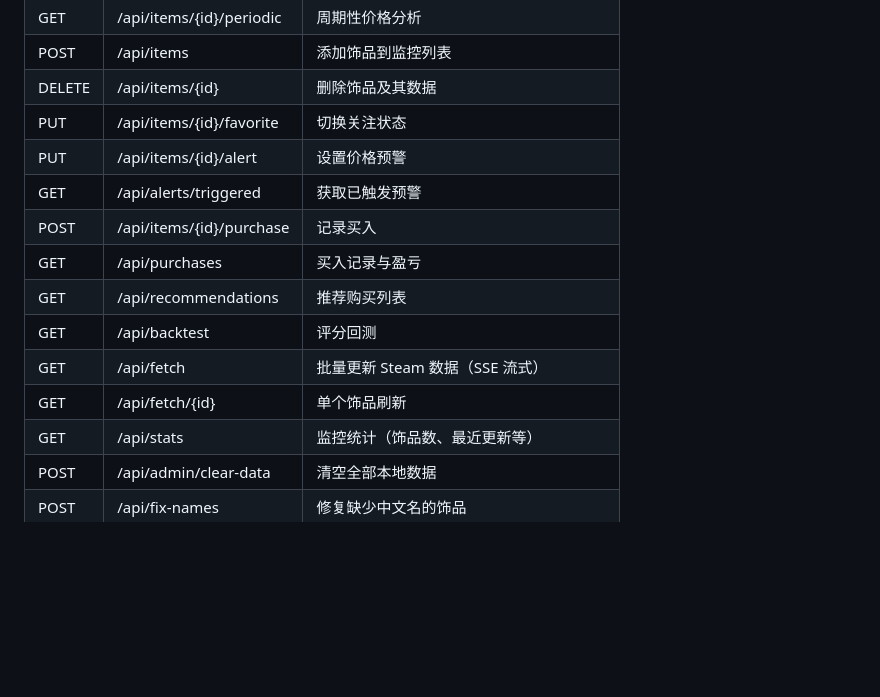
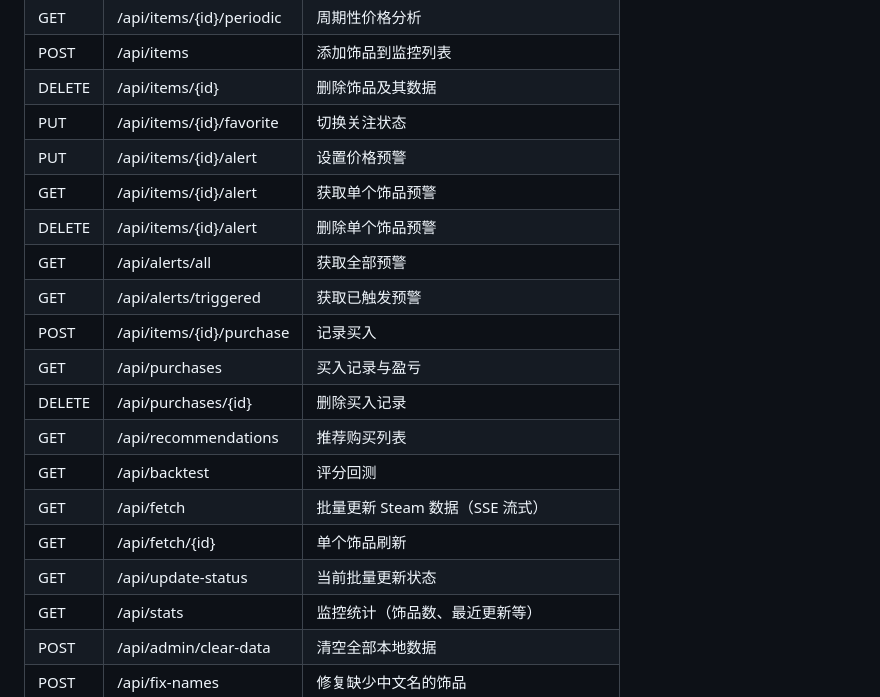
Before and after one commit to cilin-code/dota2-item-watch, a Markdown page: README.md, the part around one of its changes. Drawn GitHub-style; blank space fills up the shorter version.

```diff
--- a/README.md
+++ b/README.md
@@ -104,13 +121,18 @@ python -m uvicorn main:app --host 127.0.0.1 --port 8000
 | DELETE | /api/items/{id} | 删除饰品及其数据 |
 | PUT | /api/items/{id}/favorite | 切换关注状态 |
 | PUT | /api/items/{id}/alert | 设置价格预警 |
+| GET | /api/items/{id}/alert | 获取单个饰品预警 |
+| DELETE | /api/items/{id}/alert | 删除单个饰品预警 |
+| GET | /api/alerts/all | 获取全部预警 |
 | GET | /api/alerts/triggered | 获取已触发预警 |
 | POST | /api/items/{id}/purchase | 记录买入 |
 | GET | /api/purchases | 买入记录与盈亏 |
+| DELETE | /api/purchases/{id} | 删除买入记录 |
 | GET | /api/recommendations | 推荐购买列表 |
 | GET | /api/backtest | 评分回测 |
 | GET | /api/fetch | 批量更新 Steam 数据（SSE 流式） |
 | GET | /api/fetch/{id} | 单个饰品刷新 |
+| GET | /api/update-status | 当前批量更新状态 |
 | GET | /api/stats | 监控统计（饰品数、最近更新等） |
 | POST | /api/admin/clear-data | 清空全部本地数据 |
 | POST | /api/fix-names | 修复缺少中文名的饰品 |
```
Also changed, not shown: other parts of README.md (+62 -5 lines), docs/scoring-strategy.md (+20 -2 lines).
